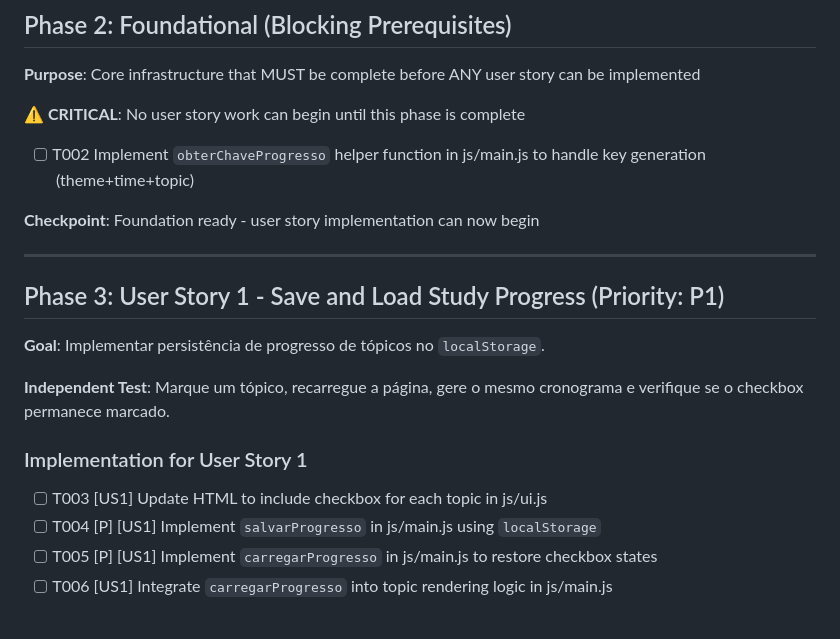
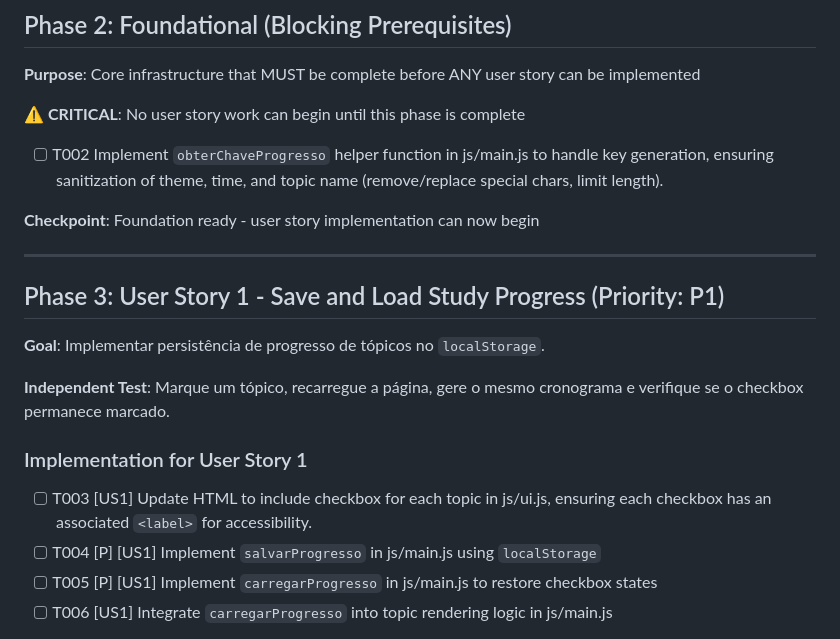
Before and after one commit to yansol28/sutdy-assistent-ai, a Markdown page: specs/004-save-study-progress/tasks.md, the part around the change. Drawn GitHub-style.

Commit message:
Analyze: acessibilidade e sanitizacao de chave corrigidas

```diff
--- a/specs/004-save-study-progress/tasks.md
+++ b/specs/004-save-study-progress/tasks.md
@@ -20,7 +20,7 @@
 
 **⚠️ CRITICAL**: No user story work can begin until this phase is complete
 
-- [ ] T002 Implement `obterChaveProgresso` helper function in js/main.js to handle key generation (theme+time+topic)
+- [ ] T002 Implement `obterChaveProgresso` helper function in js/main.js to handle key generation, ensuring sanitization of theme, time, and topic name (remove/replace special chars, limit length).
 
 **Checkpoint**: Foundation ready - user story implementation can now begin
 
@@ -34,7 +34,7 @@
 
 ### Implementation for User Story 1
 
-- [ ] T003 [US1] Update HTML to include checkbox for each topic in js/ui.js
+- [ ] T003 [US1] Update HTML to include checkbox for each topic in js/ui.js, ensuring each checkbox has an associated `<label>` for accessibility.
 - [ ] T004 [P] [US1] Implement `salvarProgresso` in js/main.js using `localStorage`
 - [ ] T005 [P] [US1] Implement `carregarProgresso` in js/main.js to restore checkbox states
 - [ ] T006 [US1] Integrate `carregarProgresso` into topic rendering logic in js/main.js
```
